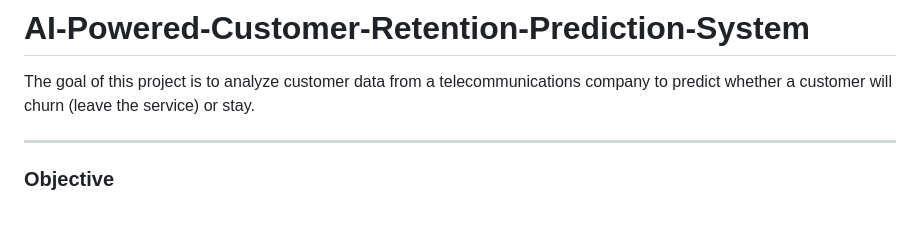
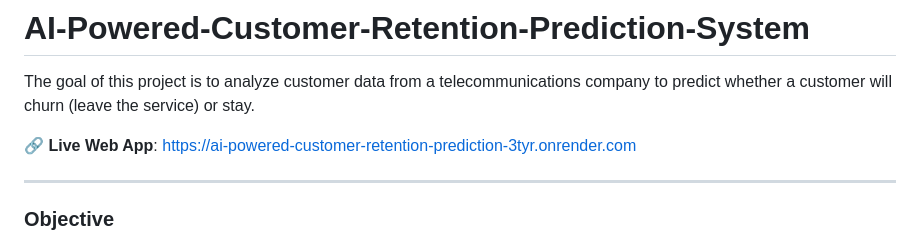
Before and after one commit to neerajakumari1304/AI-Powered-Customer-Retention-Prediction-System, a Markdown page: README.md, the part around the change. Drawn GitHub-style; blank space fills up the shorter version.

```diff
--- a/README.md
+++ b/README.md
@@ -1,5 +1,7 @@
 # AI-Powered-Customer-Retention-Prediction-System
 The goal of this project is to analyze customer data from a telecommunications company to predict whether a customer will churn (leave the service) or stay.
+
+🔗 **Live Web App**: https://ai-powered-customer-retention-prediction-3tyr.onrender.com
 
 ---
 ### Objective
```
